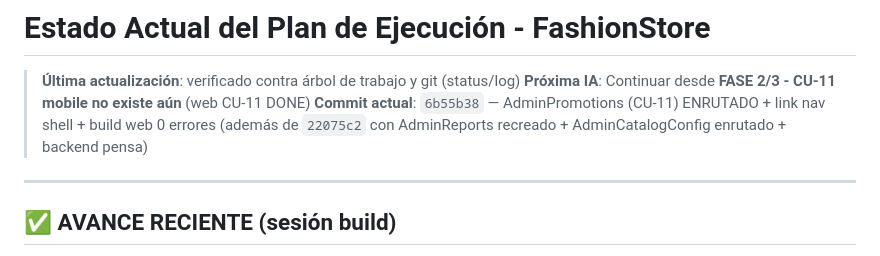
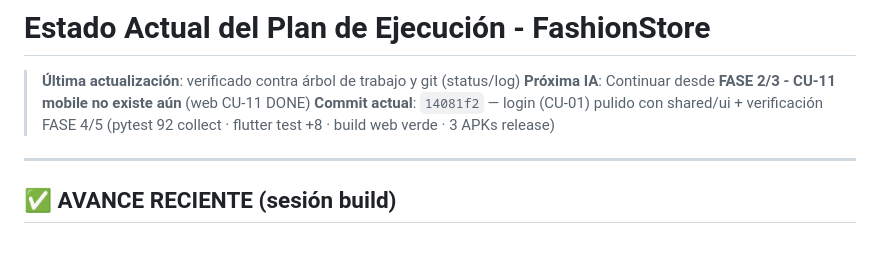
Before and after one commit to Miguelrenearana/Fashionstore, a Markdown page: PLAN_EJECUCION_ESTADO_ACTUAL.md, the part around the change. Rendered like a GitHub page.

Commit message:
docs: cierre sesión -> login (CU-01) pulido con shared/ui; verificación E2E FASE 4/5 completa (pytest 92 collect limpiio, flutter test +8, web build verde, 3 APK release)

```diff
--- a/PLAN_EJECUCION_ESTADO_ACTUAL.md
+++ b/PLAN_EJECUCION_ESTADO_ACTUAL.md
@@ -2,7 +2,7 @@
 
 > **Última actualización**: verificado contra árbol de trabajo y git (status/log)
 > **Próxima IA**: Continuar desde **FASE 2/3 - CU-11 mobile no existe aún** (web CU-11 DONE)
-> **Commit actual**: `6b55b38` — AdminPromotions (CU-11) ENRUTADO + link nav shell + build web 0 errores (además de `22075c2` con AdminReports recreado + AdminCatalogConfig enrutado + backend pensa)
+> **Commit actual**: `14081f2` — login (CU-01) pulido con shared/ui + verificación FASE 4/5 (pytest 92 collect · flutter test +8 · build web verde · 3 APKs release)
 
 ---
 
```
